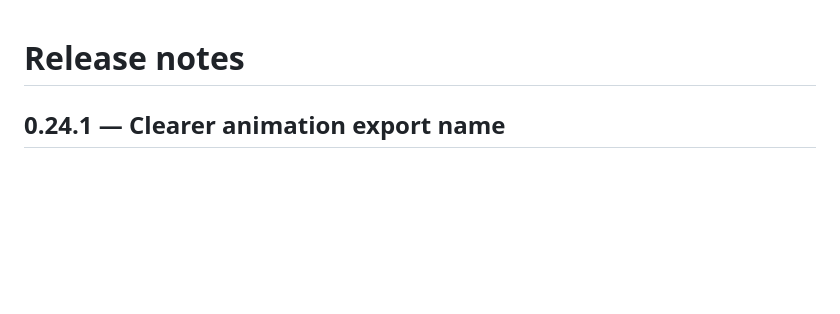
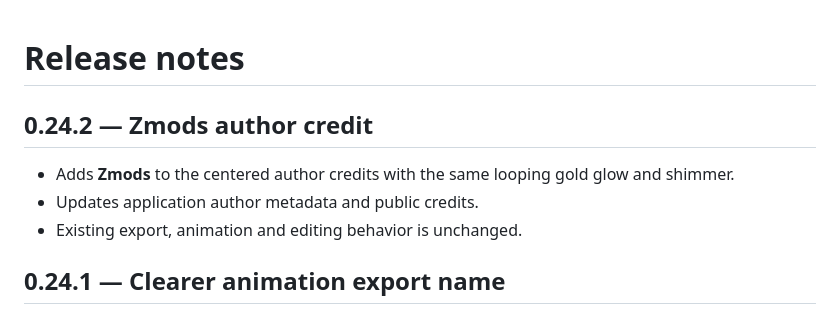
Before and after one commit to OGmidway/Mortal-Kombat-Shaolin-Monks-Modding-Tool, a Markdown page: CHANGELOG.md, the part around the change. Rendered like a GitHub page; blank space fills up the shorter version.

```diff
--- a/CHANGELOG.md
+++ b/CHANGELOG.md
@@ -1,4 +1,10 @@
 # Release notes
+
+## 0.24.2 — Zmods author credit
+
+- Adds **Zmods** to the centered author credits with the same looping gold glow and shimmer.
+- Updates application author metadata and public credits.
+- Existing export, animation and editing behavior is unchanged.
 
 ## 0.24.1 — Clearer animation export name
 
```
Also changed, not shown: README.md (+3 -3 lines), docs/CREDITS.md (+2 -2 lines), assets/studio.png.
